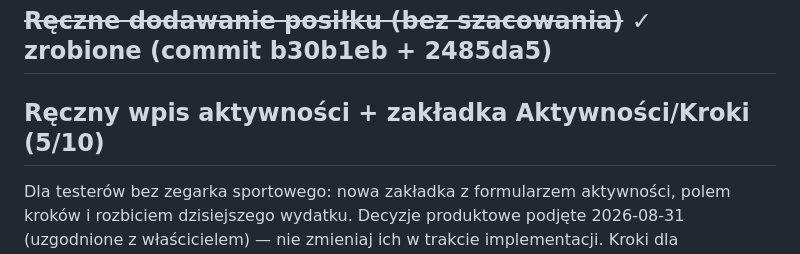
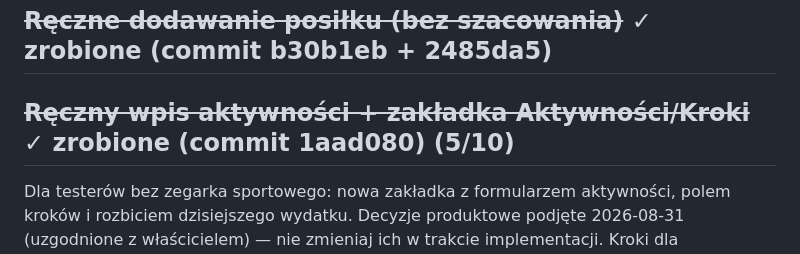
Before and after one commit to mariuszwojciechowski/bilans-kcal, a Markdown page: TODO.md, the part around the change. Rendered like a GitHub page.

Commit message:
chore: Oznacz Krok 5 — Ręczny wpis aktywności jako zrobiony (4f25155)
Co-Authored-By: Claude Sonnet 4.6 <noreply@anthropic.com>

```diff
--- a/TODO.md
+++ b/TODO.md
@@ -70,7 +70,7 @@ serwera pod URL-em typu `/trends/embedded?days=30`.
 
 ## ~~Ręczne dodawanie posiłku (bez szacowania)~~ ✓ zrobione (commit b30b1eb + 2485da5)
 
-## Ręczny wpis aktywności + zakładka Aktywności/Kroki (5/10)
+## ~~Ręczny wpis aktywności + zakładka Aktywności/Kroki~~ ✓ zrobione (commit 1aad080) (5/10)
 
 Dla testerów bez zegarka sportowego: nowa zakładka z formularzem aktywności,
 polem kroków i rozbiciem dzisiejszego wydatku. Decyzje produktowe podjęte
```
